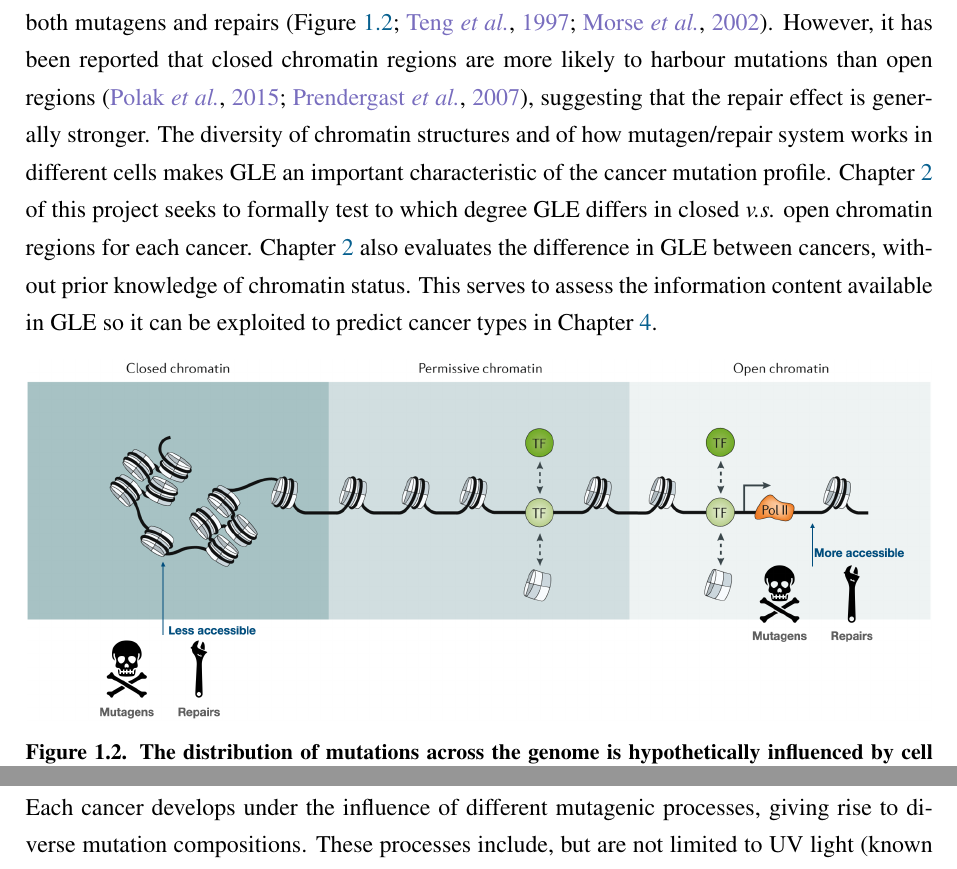
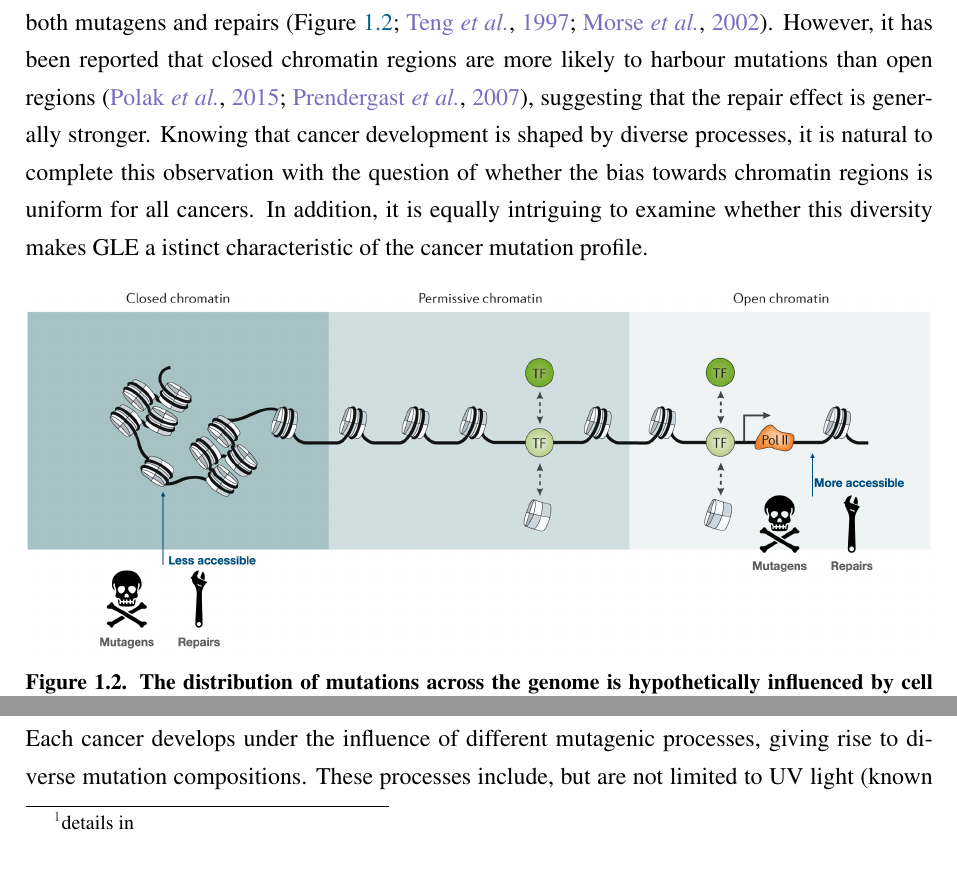
Before and after one commit to Phuong-Le/honours_thesis, a LaTeX thesis (main.tex, which reads chapters/c-intro.tex): two parts of page 16 of 30, joined at a grey line, cut so that both start at the same text. Compiled offline with pdfLaTeX.

Commit message:
Updates from Overleaf

```diff
--- a/chapters/c-intro.tex
+++ b/chapters/c-intro.tex
@@ -10,6 +10,6 @@ To outline this chapter, section \ref{intro:gle} and \ref{intro:sce} review what
 
 \section{Genomic location effect (GLE)}
 \label{intro:gle}
-Certain regions of the genome are more prone to mutations than others. These regions are distributed at different locations of the genome in different cell-types \citep{Polak2015}. This is because different cells have different chromatin structures \citep{Abascal2020ExpandedGenomes}, which are determined by how hidden DNA is in the chromatin complex across the genome. The accessibility of DNA to factors such as transcription, mutagens and repair systems can be measured by Dnase I hypersensitivity \citep[DHS;][]{Liu2019AApplications}. Highly accessible DNA means open chromatin status, and vice versa. Because mutation is the product of both \glspl{mutagen} and repairs \citep{Ripley2001Mutation}, it is reasonable to expect that the most vulnerable regions are those with strong mutagens and weak repairs. In reality, DNA in the closed chromatin region is less exposed to both mutagens and repairs \citep[Figure \ref{fig:chromatin_demo};][]{Teng1997ExcisionSequences, Morse2002PhotoreactivationCerevisiae}. However, it has been reported that closed chromatin regions are more likely to harbour mutations than open regions \citep{Polak2015,Prendergast2007ChromatinGenome}, suggesting that the repair effect is generally stronger. The diversity of chromatin structures and of how mutagen/repair system works in different cells makes GLE an important characteristic of the cancer mutation profile. Chapter \ref{gle} of this project seeks to formally test to which degree GLE differs in closed \textit{v.s.} open chromatin regions for each cancer. Chapter \ref{gle} also evaluates the difference in GLE between cancers, without prior knowledge of chromatin status. This serves to assess the information content available in GLE so it can be exploited to predict cancer types in Chapter \ref{ml}.
+Certain regions of the genome are more prone to mutations than others. These regions are distributed at different locations of the genome in different cell-types \citep{Polak2015}. This is because different cells have different chromatin structures \citep{Abascal2020ExpandedGenomes}, which are determined by how hidden DNA is in the chromatin complex across the genome. The accessibility of DNA to factors such as transcription, mutagens and repair systems can be measured by Dnase I hypersensitivity \citep[DHS;][]{Liu2019AApplications}. Highly accessible DNA means open chromatin status, and vice versa. Because mutation is the product of both \glspl{mutagen} and repairs \citep{Ripley2001Mutation}, it is reasonable to expect that the most vulnerable regions are those with strong mutagens and weak repairs. In reality, DNA in the closed chromatin region is less exposed to both mutagens and repairs \citep[Figure \ref{fig:chromatin_demo};][]{Teng1997ExcisionSequences, Morse2002PhotoreactivationCerevisiae}. However, it has been reported that closed chromatin regions are more likely to harbour mutations than open regions \citep{Polak2015,Prendergast2007ChromatinGenome}, suggesting that the repair effect is generally stronger. Knowing that cancer development is shaped by diverse processes, it is natural to complete this observation with the question of whether the bias towards chromatin regions is uniform for all cancers. In addition, it is equally intriguing to examine whether this diversity makes GLE a istinct characteristic of the cancer mutation profile.
 
 \input{figures/1_chromatin_demo}
```
Also changed, not shown: chapters/c-intro.tex (2 more changed lines).
